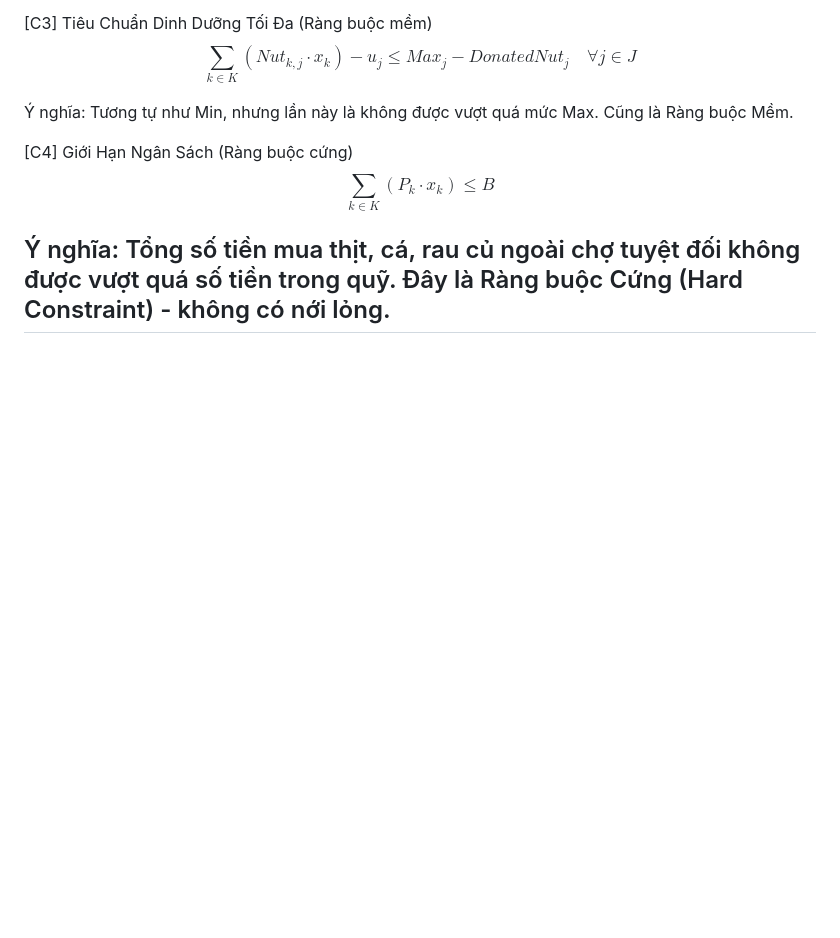
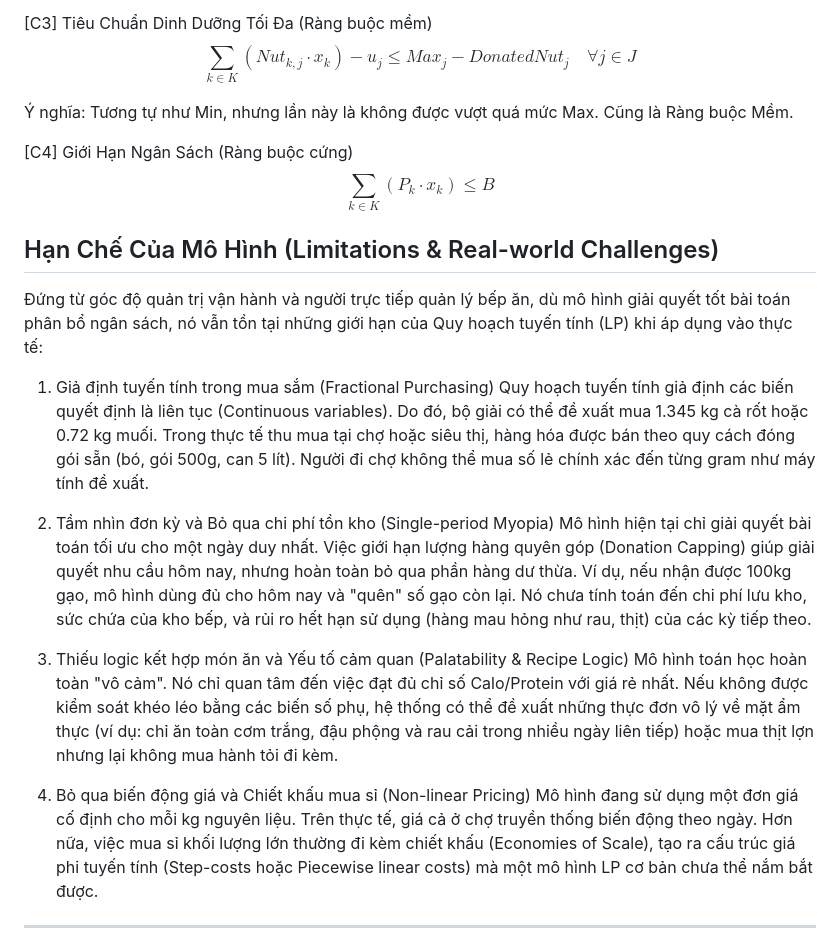
Before and after one commit to phuyscm/Charity-Kitchen-Optimizer---Sparked-by-May-Ngan, a Markdown page: README.md, the part around the change. GitHub-like rendering; blank space fills up the shorter version.

```diff
--- a/README.md
+++ b/README.md
@@ -88,5 +88,19 @@ $$\sum_{k \in K} (Nut_{k,j} \cdot x_k) - u_j \leq Max_j - DonatedNut_j \quad \fo
 [C4] Giới Hạn Ngân Sách (Ràng buộc cứng)
 $$\sum_{k \in K} (P_k \cdot x_k) \leq B$$
 
-Ý nghĩa: Tổng số tiền mua thịt, cá, rau củ ngoài chợ tuyệt đối không được vượt quá số tiền trong quỹ. Đây là Ràng buộc Cứng (Hard Constraint) - không có nới lỏng.
+## Hạn Chế Của Mô Hình (Limitations & Real-world Challenges)
+
+Đứng từ góc độ quản trị vận hành và người trực tiếp quản lý bếp ăn, dù mô hình giải quyết tốt bài toán phân bổ ngân sách, nó vẫn tồn tại những giới hạn của Quy hoạch tuyến tính (LP) khi áp dụng vào thực tế:
+
+1. Giả định tuyến tính trong mua sắm (Fractional Purchasing)
+Quy hoạch tuyến tính giả định các biến quyết định là liên tục (Continuous variables). Do đó, bộ giải có thể đề xuất mua 1.345 kg cà rốt hoặc 0.72 kg muối. Trong thực tế thu mua tại chợ hoặc siêu thị, hàng hóa được bán theo quy cách đóng gói sẵn (bó, gói 500g, can 5 lít). Người đi chợ không thể mua số lẻ chính xác đến từng gram như máy tính đề xuất.
+
+2. Tầm nhìn đơn kỳ và Bỏ qua chi phí tồn kho (Single-period Myopia)
+Mô hình hiện tại chỉ giải quyết bài toán tối ưu cho một ngày duy nhất. Việc giới hạn lượng hàng quyên góp (Donation Capping) giúp giải quyết nhu cầu hôm nay, nhưng hoàn toàn bỏ qua phần hàng dư thừa. Ví dụ, nếu nhận được 100kg gạo, mô hình dùng đủ cho hôm nay và "quên" số gạo còn lại. Nó chưa tính toán đến chi phí lưu kho, sức chứa của kho bếp, và rủi ro hết hạn sử dụng (hàng mau hỏng như rau, thịt) của các kỳ tiếp theo.
+
+3. Thiếu logic kết hợp món ăn và Yếu tố cảm quan (Palatability & Recipe Logic)
+Mô hình toán học hoàn toàn "vô cảm". Nó chỉ quan tâm đến việc đạt đủ chỉ số Calo/Protein với giá rẻ nhất. Nếu không được kiểm soát khéo léo bằng các biến số phụ, hệ thống có thể đề xuất những thực đơn vô lý về mặt ẩm thực (ví dụ: chỉ ăn toàn cơm trắng, đậu phộng và rau cải trong nhiều ngày liên tiếp) hoặc mua thịt lợn nhưng lại không mua hành tỏi đi kèm.
+
+4. Bỏ qua biến động giá và Chiết khấu mua sỉ (Non-linear Pricing)
+Mô hình đang sử dụng một đơn giá cố định cho mỗi kg nguyên liệu. Trên thực tế, giá cả ở chợ truyền thống biến động theo ngày. Hơn nữa, việc mua sỉ khối lượng lớn thường đi kèm chiết khấu (Economies of Scale), tạo ra cấu trúc giá phi tuyến tính (Step-costs hoặc Piecewise linear costs) mà một mô hình LP cơ bản chưa thể nắm bắt được.
 ---
```
